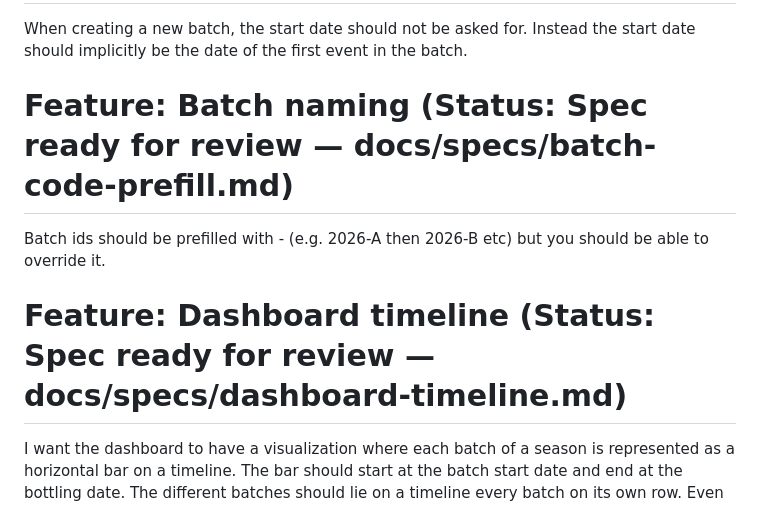
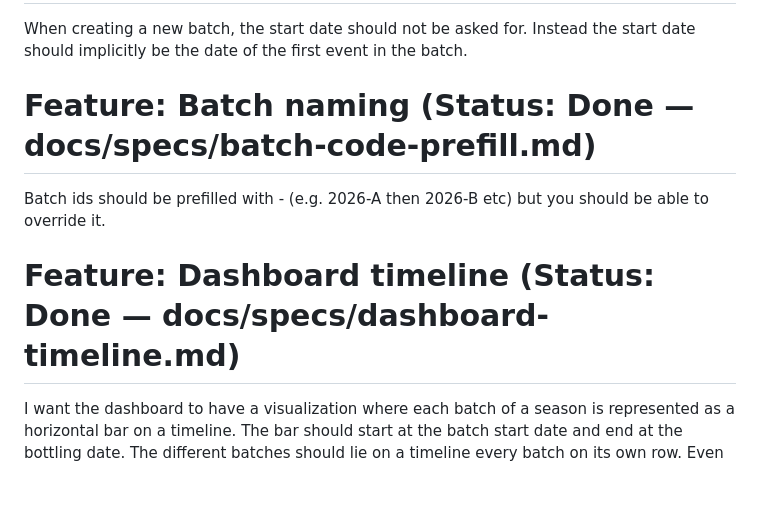
Before and after one commit to simpan22/ciderhub, a Markdown page: todos.md, the part around one of its changes. Rendered like a GitHub page; blank space fills up the shorter version.

```diff
--- a/todos.md
+++ b/todos.md
@@ -24,9 +24,9 @@ We should also be able to compare batches.
 When creating a new batch, the start date should not be asked for. Instead the start date should implicitly be the date of the first event in the batch.
 
-# Feature: Batch naming (Status: Spec ready for review — docs/specs/batch-code-prefill.md)
+# Feature: Batch naming (Status: Done — docs/specs/batch-code-prefill.md)
 Batch ids should be prefilled with <year>-<batch letter> (e.g. 2026-A then 2026-B etc) but you should be able to override it.
 
-# Feature: Dashboard timeline (Status: Spec ready for review — docs/specs/dashboard-timeline.md)
+# Feature: Dashboard timeline (Status: Done — docs/specs/dashboard-timeline.md)
 I want the dashboard to have a visualization where each batch of a season is represented as a horizontal bar on a timeline. The bar should start at the batch start date and end at the bottling date. The different batches should lie on a timeline every batch on its own row. Even though the timelines are duplicated they should represent the same time interval (some time before the start of the first batch -> some tome after the last bottling). We will call this view the Season overview. The bars should have labels according to the batch they represent and the different phases of the batch should be represented by different colors.
 
 # Feature: Batch list changes (Status: planning)
```
Also changed, not shown: other parts of todos.md (+7 -7 lines).
